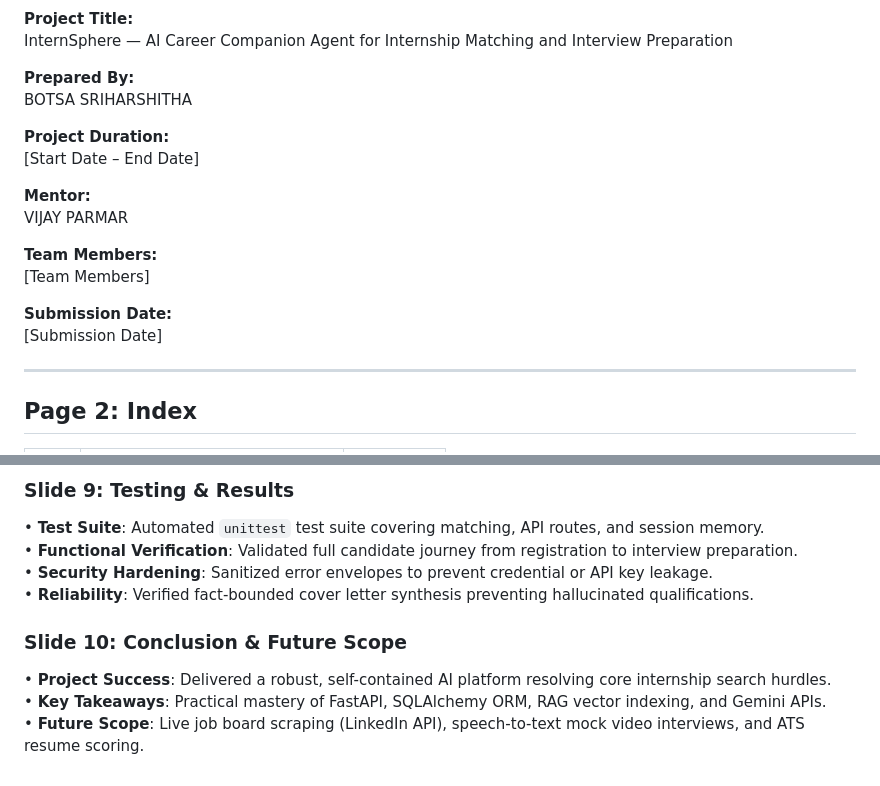
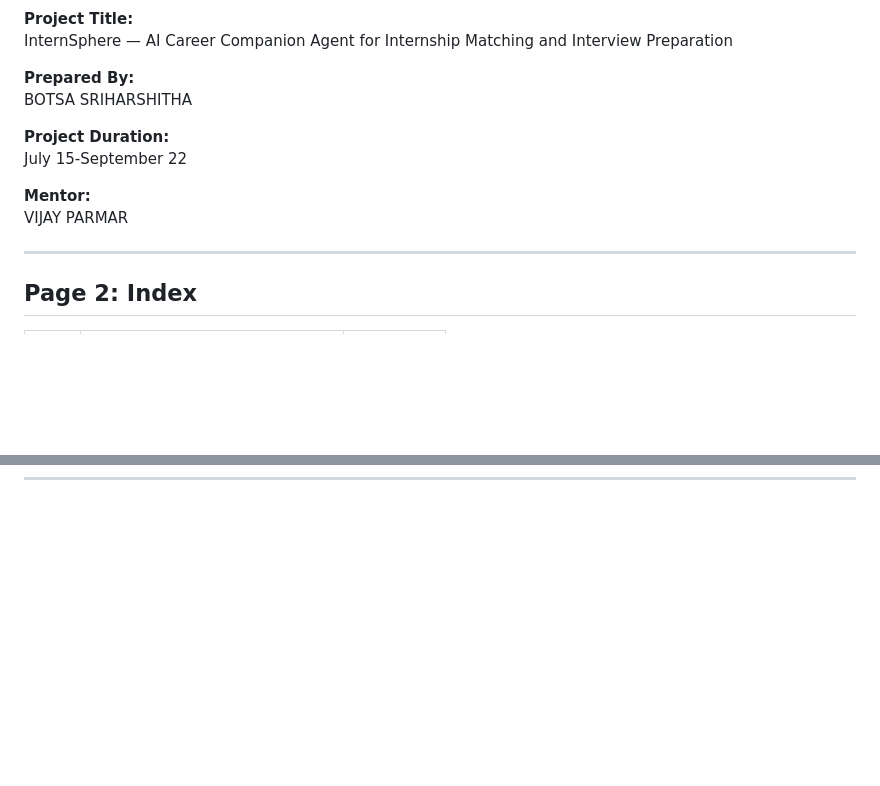
Before and after one commit to SriHarshitha137/AI-Career-Companion-Agent-for-Internship-Matching-and-Interview-Preparation, a Markdown page: Agile_Project_Documentation.md, 2 parts joined by grey strips. GitHub-like rendering; blank space fills up the shorter version.

Commit message:
Revise Agile Project Documentation with updates
Updated project documentation with specific dates, removed placeholder text, and added image links for various features.

```diff
--- a/Agile_Project_Documentation.md
+++ b/Agile_Project_Documentation.md
@@ -17,16 +17,11 @@ InternSphere — AI Career Companion Agent for Internship Matching and Interview
 BOTSA SRIHARSHITHA
 
 **Project Duration:**
-[Start Date – End Date]
+July 15-September 22
 
 **Mentor:**
 VIJAY PARMAR
 
-**Team Members:**
-[Team Members]
-
-**Submission Date:**
-[Submission Date]
 
 ---
 
@@ -488,10 +434,0 @@ The InternSphere platform has been successfully developed, integrated, and verif
-### Slide 9: Testing & Results
-• **Test Suite**: Automated `unittest` test suite covering matching, API routes, and session memory.
-• **Functional Verification**: Validated full candidate journey from registration to interview preparation.
-• **Security Hardening**: Sanitized error envelopes to prevent credential or API key leakage.
-• **Reliability**: Verified fact-bounded cover letter synthesis preventing hallucinated qualifications.
-
-### Slide 10: Conclusion & Future Scope
-• **Project Success**: Delivered a robust, self-contained AI platform resolving core internship search hurdles.
-• **Key Takeaways**: Practical mastery of FastAPI, SQLAlchemy ORM, RAG vector indexing, and Gemini APIs.
-• **Future Scope**: Live job board scraping (LinkedIn API), speech-to-text mock video interviews, and ATS resume scoring.
```
Also changed, not shown: other parts of Agile_Project_Documentation.md (+20 -68 lines).
